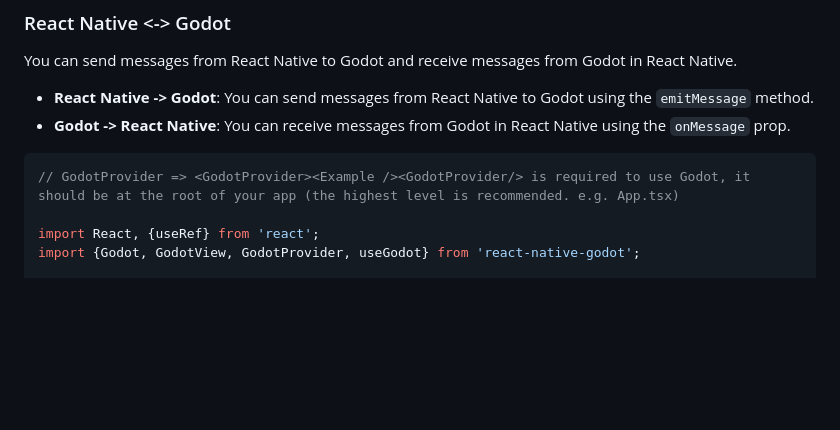
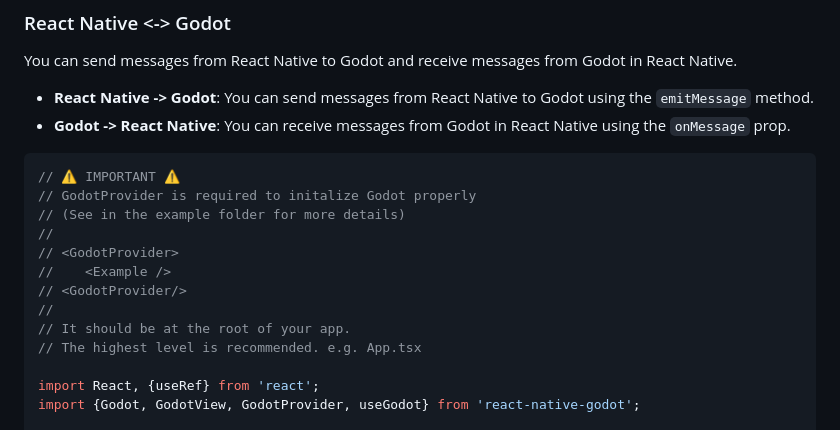
Before and after one commit to calico-games/react-native-godot, a Markdown page: README.md, the part around the change. Drawn GitHub-style; blank space fills up the shorter version.

````diff
--- a/README.md
+++ b/README.md
@@ -67,7 +67,16 @@ You can send messages from React Native to Godot and receive messages from Godot
 * **Godot -> React Native**: You can receive messages from Godot in React Native using the `onMessage` prop.
 
 ```tsx
-// GodotProvider => <GodotProvider><Example /><GodotProvider/> is required to use Godot, it should be at the root of your app (the highest level is recommended. e.g. App.tsx)
+// ⚠️ IMPORTANT ⚠️
+// GodotProvider is required to initalize Godot properly
+// (See in the example folder for more details)
+//
+// <GodotProvider>
+//    <Example />
+// <GodotProvider/>
+//
+// It should be at the root of your app.
+// The highest level is recommended. e.g. App.tsx
 
 import React, {useRef} from 'react';
 import {Godot, GodotView, GodotProvider, useGodot} from 'react-native-godot';
````
